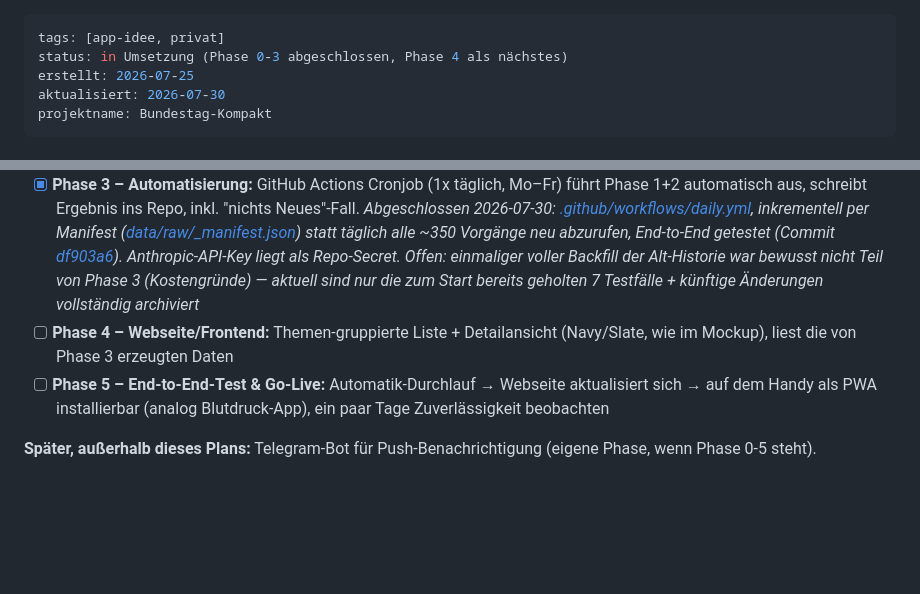
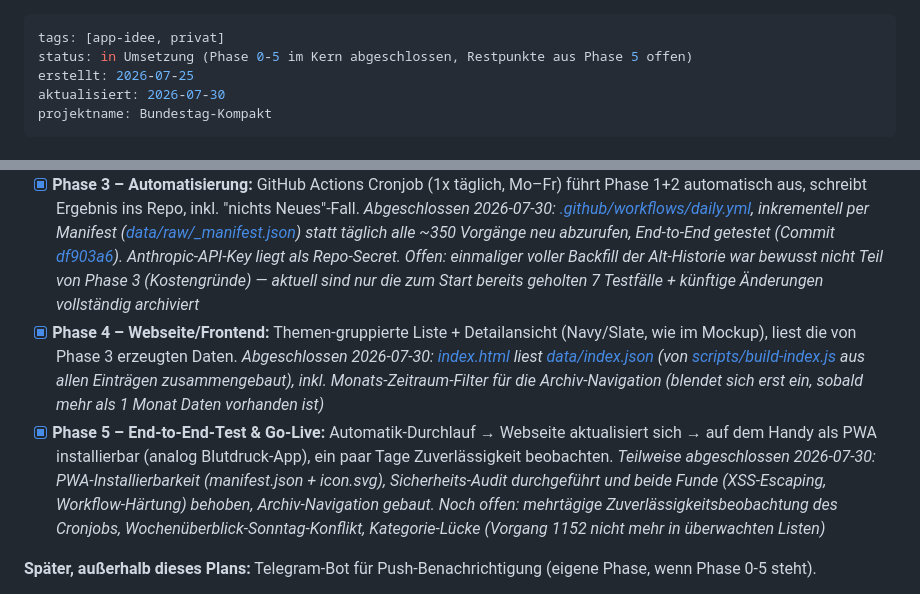
Before and after one commit to mmlorenz2019/Bundestag-kompakt, a Markdown page: Bundestag-App.md, 2 parts joined by grey strips. Rendered like a GitHub page; blank space fills up the shorter version.

Commit message:
Mark Phase 4 and 5 as complete, note remaining Phase 5 items
Plan doc had fallen behind actual progress (frontend, PWA, security
audit, archive filter were all already done but not checked off).

Co-Authored-By: Claude Sonnet 5 <noreply@anthropic.com>

```diff
--- a/Bundestag-App.md
+++ b/Bundestag-App.md
@@ -1,6 +1,6 @@
 ---
 tags: [app-idee, privat]
-status: in Umsetzung (Phase 0-3 abgeschlossen, Phase 4 als nächstes)
+status: in Umsetzung (Phase 0-5 im Kern abgeschlossen, Restpunkte aus Phase 5 offen)
 erstellt: 2026-07-25
 aktualisiert: 2026-07-30
 projektname: Bundestag-Kompakt
@@ -96,8 +96,8 @@ Nach jeder Phase: stoppen, gemeinsam testen/besprechen, erst dann weiter.
 - [x] **Phase 1 – Scraping/Datenbasis:** Skript ruft bundestagszusammenfasser.de ab und liest rohe Einträge strukturiert ein (noch ohne KI-Zusammenfassung). *Abgeschlossen 2026-07-30: [scripts/scrape.js](scripts/scrape.js), reines HTTP-Fetch ohne JS-Rendering nötig, 7 Beispiel-Rohdaten in [data/raw/](data/raw/)*
 - [x] **Phase 2 – KI-Zusammenfassung:** Rohdaten aus Phase 1 ins vereinbarte Format bringen (Titel, Zusammenfassung, strukturiertes Abstimmungsergebnis inkl. Ausgang angenommen/abgelehnt, Einbringer, Themenbereich, nächste Schritte) — Testfälle: Kindergeld-Beispiel + Fluglärm (laufend, noch keine Abstimmung). *Abgeschlossen 2026-07-30: [scripts/summarize.js](scripts/summarize.js), Testergebnisse in [data/entries/](data/entries/), Vorschau unter [preview-phase2.html](https://mmlorenz2019.github.io/Bundestag-kompakt/preview-phase2.html)*
 - [x] **Phase 3 – Automatisierung:** GitHub Actions Cronjob (1x täglich, Mo–Fr) führt Phase 1+2 automatisch aus, schreibt Ergebnis ins Repo, inkl. "nichts Neues"-Fall. *Abgeschlossen 2026-07-30: [.github/workflows/daily.yml](.github/workflows/daily.yml), inkrementell per Manifest ([data/raw/_manifest.json](data/raw/_manifest.json)) statt täglich alle ~350 Vorgänge neu abzurufen, End-to-End getestet (Commit [df903a6](https://github.com/mmlorenz2019/Bundestag-kompakt/commit/df903a61b43c528a95d9e177ca6a296c234eac2b)). Anthropic-API-Key liegt als Repo-Secret. Offen: einmaliger voller Backfill der Alt-Historie war bewusst nicht Teil von Phase 3 (Kostengründe) — aktuell sind nur die zum Start bereits geholten 7 Testfälle + künftige Änderungen vollständig archiviert*
-- [ ] **Phase 4 – Webseite/Frontend:** Themen-gruppierte Liste + Detailansicht (Navy/Slate, wie im Mockup), liest die von Phase 3 erzeugten Daten
-- [ ] **Phase 5 – End-to-End-Test & Go-Live:** Automatik-Durchlauf → Webseite aktualisiert sich → auf dem Handy als PWA installierbar (analog Blutdruck-App), ein paar Tage Zuverlässigkeit beobachten
+- [x] **Phase 4 – Webseite/Frontend:** Themen-gruppierte Liste + Detailansicht (Navy/Slate, wie im Mockup), liest die von Phase 3 erzeugten Daten. *Abgeschlossen 2026-07-30: [index.html](index.html) liest [data/index.json](data/index.json) (von [scripts/build-index.js](scripts/build-index.js) aus allen Einträgen zusammengebaut), inkl. Monats-Zeitraum-Filter für die Archiv-Navigation (blendet sich erst ein, sobald mehr als 1 Monat Daten vorhanden ist)*
+- [x] **Phase 5 – End-to-End-Test & Go-Live:** Automatik-Durchlauf → Webseite aktualisiert sich → auf dem Handy als PWA installierbar (analog Blutdruck-App), ein paar Tage Zuverlässigkeit beobachten. *Teilweise abgeschlossen 2026-07-30: PWA-Installierbarkeit (manifest.json + icon.svg), Sicherheits-Audit durchgeführt und beide Funde (XSS-Escaping, Workflow-Härtung) behoben, Archiv-Navigation gebaut. Noch offen: mehrtägige Zuverlässigkeitsbeobachtung des Cronjobs, Wochenüberblick-Sonntag-Konflikt, Kategorie-Lücke (Vorgang 1152 nicht mehr in überwachten Listen)*
 
 **Später, außerhalb dieses Plans:** Telegram-Bot für Push-Benachrichtigung (eigene Phase, wenn Phase 0-5 steht).
 
```
